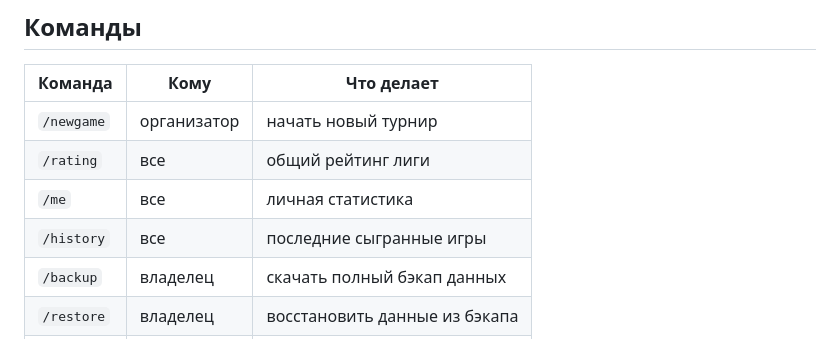
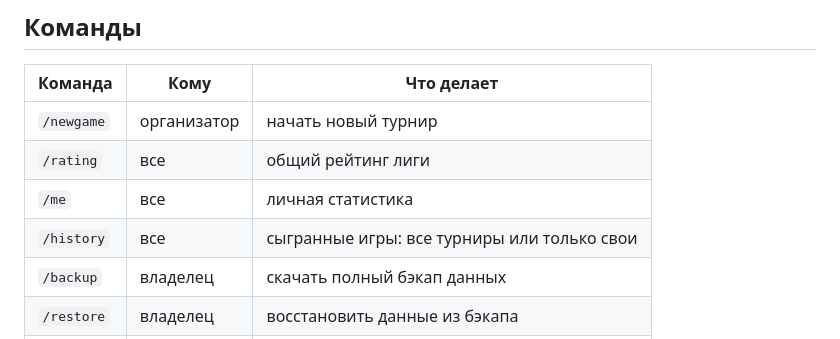
Before and after one commit to sp0keen/poker-league-bot, a Markdown page: README.md, the part around the change. Drawn GitHub-style.

Commit message:
Document history scope toggle in README

```diff
--- a/README.md
+++ b/README.md
@@ -51,7 +51,7 @@ npm start
 | `/newgame` | организатор | начать новый турнир |
 | `/rating` | все | общий рейтинг лиги |
 | `/me` | все | личная статистика |
-| `/history` | все | последние сыгранные игры |
+| `/history` | все | сыгранные игры: все турниры или только свои |
 | `/backup` | владелец | скачать полный бэкап данных |
 | `/restore` | владелец | восстановить данные из бэкапа |
 | `/help` | все | список доступных команд |
```
